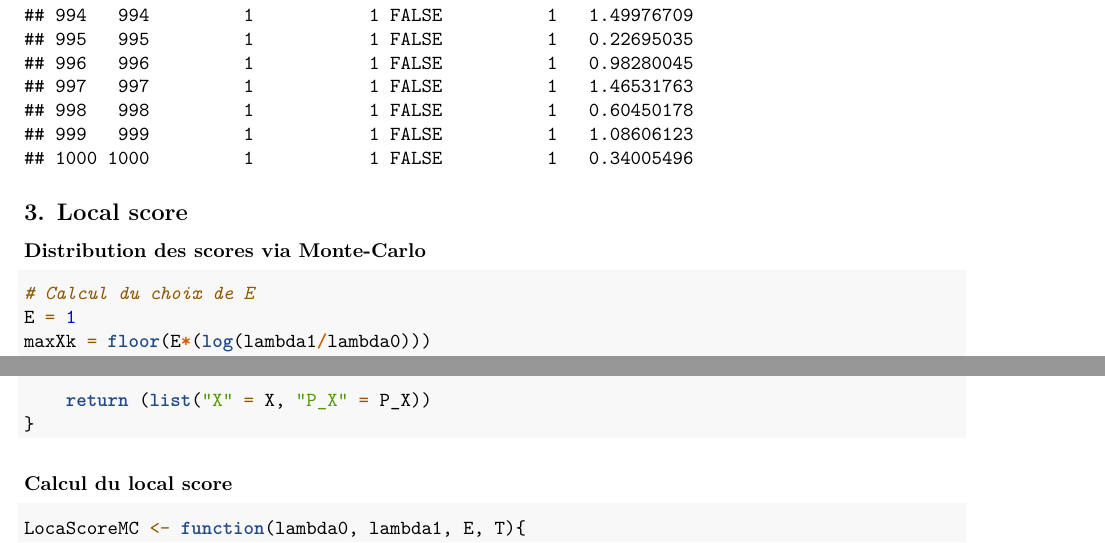
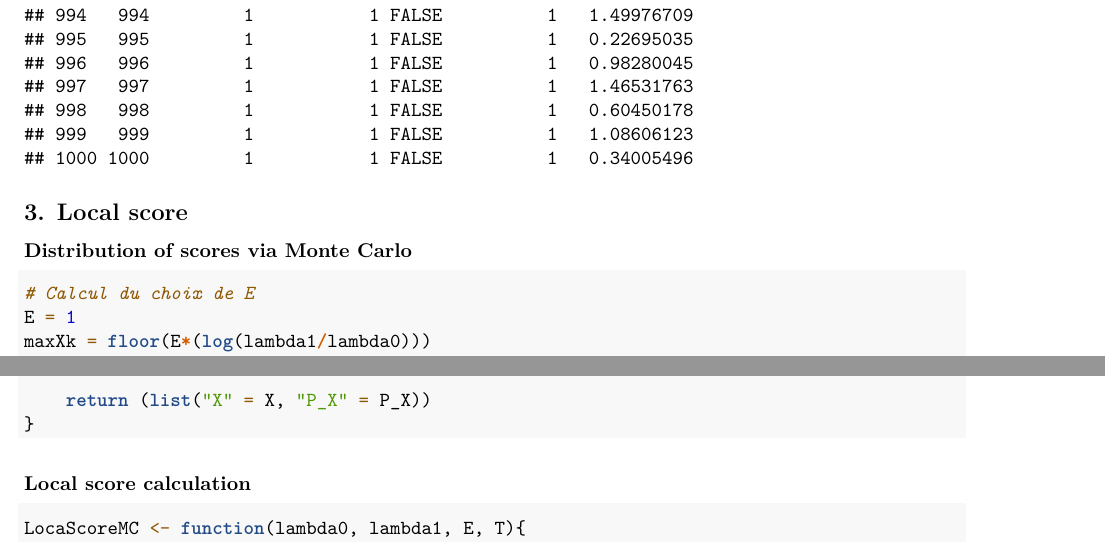
Before and after one commit to Paul-Corbalan/Scan-Statistics-Project-4Y-INSA, an R Markdown document (Comparaison_of_methods.rmd): two parts of pages 23 and 24 of 25, joined at a grey line, cut so that both start at the same text. Rendered offline with R 4.5, knitr and Pandoc, then LaTeX, with nearby package versions; code that draws random numbers runs with fixed seeds of ours; some code elsewhere in the file could not run offline.

Commit message:
Titles translation

````diff
--- a/Comparaison_of_methods.rmd
+++ b/Comparaison_of_methods.rmd
@@ -210,7 +210,7 @@ ScS_H1
 ```
 
 ## 3. Local score
-### Distribution des scores via Monte-Carlo
+### Distribution of scores via Monte Carlo
 ```{r}
 # Calcul du choix de E
 E = 1
@@ -278,7 +278,7 @@ ScoreDistrib <- function(lambda0, lambda1, T){
 }
 ```
 
-### Calcul du local score
+### Local score calculation
 ```{r}
 LocaScoreMC <- function(lambda0, lambda1, E, T){
   pvalue = c()
````
Also changed, not shown: Comparaison_of_methods.rmd (1 more changed lines).
